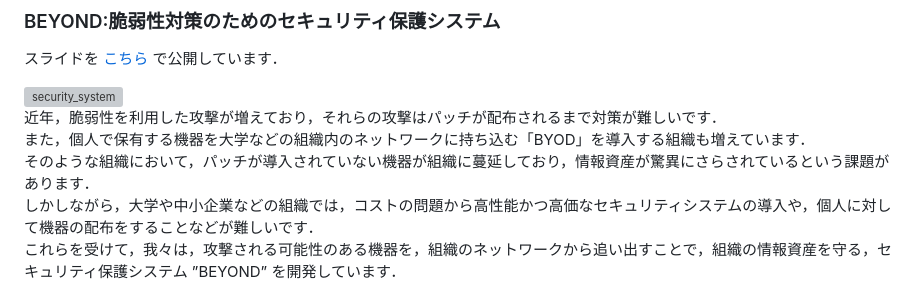
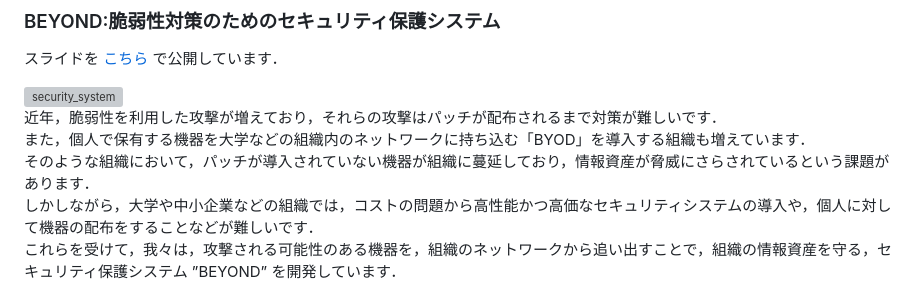
Before and after one commit to sai-lab/sai-lab.github.io, a Markdown page: mdfiles/wiki/theme.md, the part around the change. Drawn GitHub-style; grey boxes are pictures that could not be loaded.

Commit message:
fix: typo `驚異` -> `脅威` .

```diff
--- a/mdfiles/wiki/theme.md
+++ b/mdfiles/wiki/theme.md
@@ -86,7 +86,7 @@ Webサーバへの負荷の増加に対し、クラウドで提供されるサ
 
 近年，脆弱性を利用した攻撃が増えており，それらの攻撃はパッチが配布されるまで対策が難しいです．
 また，個人で保有する機器を大学などの組織内のネットワークに持ち込む「BYOD」を導入する組織も増えています．
-そのような組織において，パッチが導入されていない機器が組織に蔓延しており，情報資産が驚異にさらされているという課題があります．
+そのような組織において，パッチが導入されていない機器が組織に蔓延しており，情報資産が脅威にさらされているという課題があります．
 しかしながら，大学や中小企業などの組織では，コストの問題から高性能かつ高価なセキュリティシステムの導入や，個人に対して機器の配布をすることなどが難しいです．
 これらを受けて，我々は，攻撃される可能性のある機器を，組織のネットワークから追い出すことで，組織の情報資産を守る，セキュリティ保護システム ”BEYOND” を開発しています．
 
```
